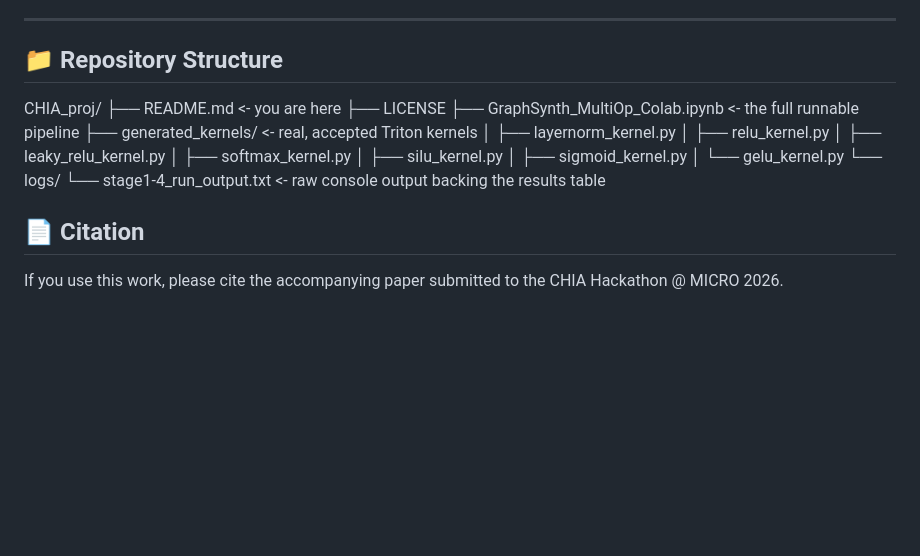
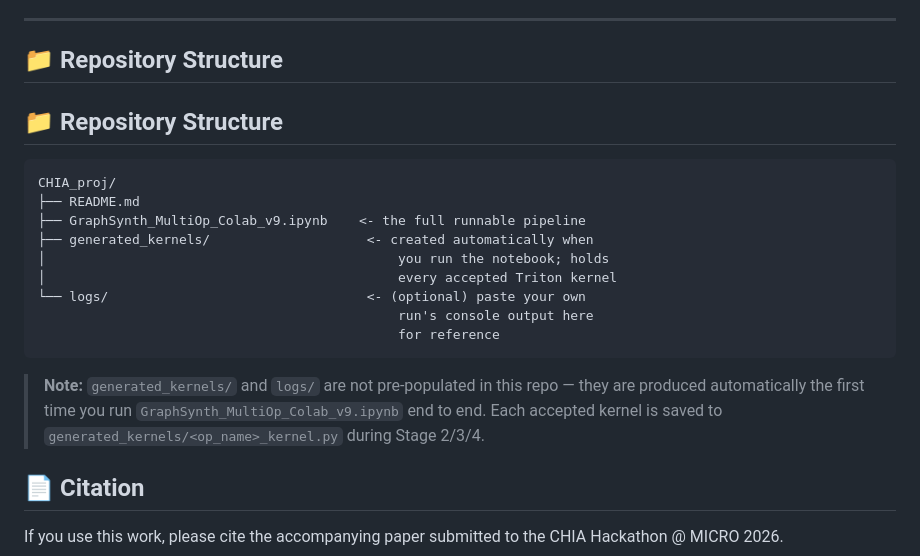
Before and after one commit to JoshiP-commits/CHIA_proj, a Markdown page: README.md, the part around the change. Rendered like a GitHub page; blank space fills up the shorter version.

````diff
--- a/README.md
+++ b/README.md
@@ -81,20 +81,24 @@ Expected runtime: **10–20 minutes**, dominated by Gemini API latency and Nsigh
 ---
 
 ## 📁 Repository Structure
+## 📁 Repository Structure
+
+```
 CHIA_proj/
-├── README.md <- you are here
-├── LICENSE
-├── GraphSynth_MultiOp_Colab.ipynb <- the full runnable pipeline
-├── generated_kernels/ <- real, accepted Triton kernels
-│ ├── layernorm_kernel.py
-│ ├── relu_kernel.py
-│ ├── leaky_relu_kernel.py
-│ ├── softmax_kernel.py
-│ ├── silu_kernel.py
-│ ├── sigmoid_kernel.py
-│ └── gelu_kernel.py
-└── logs/
-└── stage1-4_run_output.txt <- raw console output backing the results table
+├── README.md
+├── GraphSynth_MultiOp_Colab_v9.ipynb    <- the full runnable pipeline
+├── generated_kernels/                    <- created automatically when
+│                                             you run the notebook; holds
+│                                             every accepted Triton kernel
+└── logs/                                 <- (optional) paste your own
+                                              run's console output here
+                                              for reference
+```
+
+> **Note:** `generated_kernels/` and `logs/` are not pre-populated in
+> this repo — they are produced automatically the first time you run
+> `GraphSynth_MultiOp_Colab_v9.ipynb` end to end. Each accepted kernel
+> is saved to `generated_kernels/<op_name>_kernel.py` during Stage 2/3/4.
 ## 📄 Citation
 
 If you use this work, please cite the accompanying paper submitted to the CHIA Hackathon @ MICRO 2026.
````
